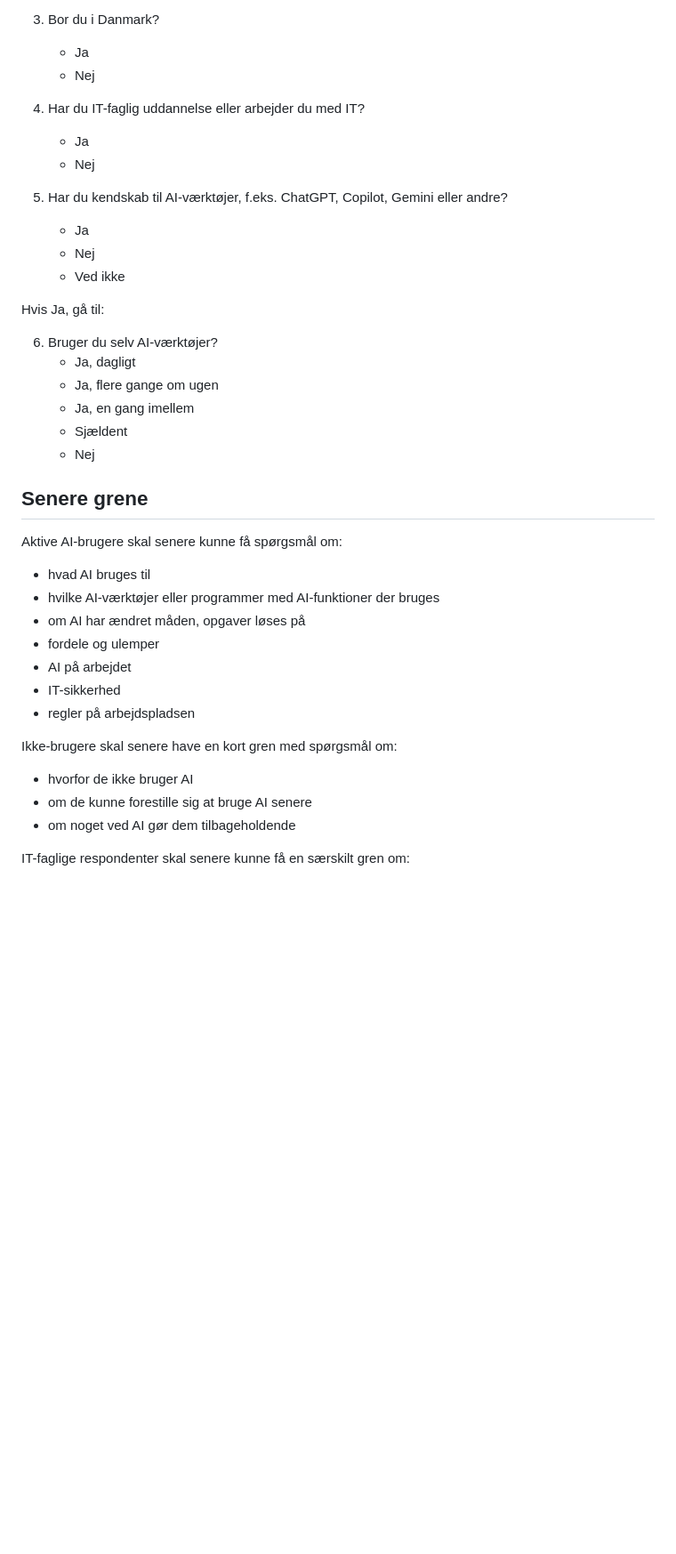
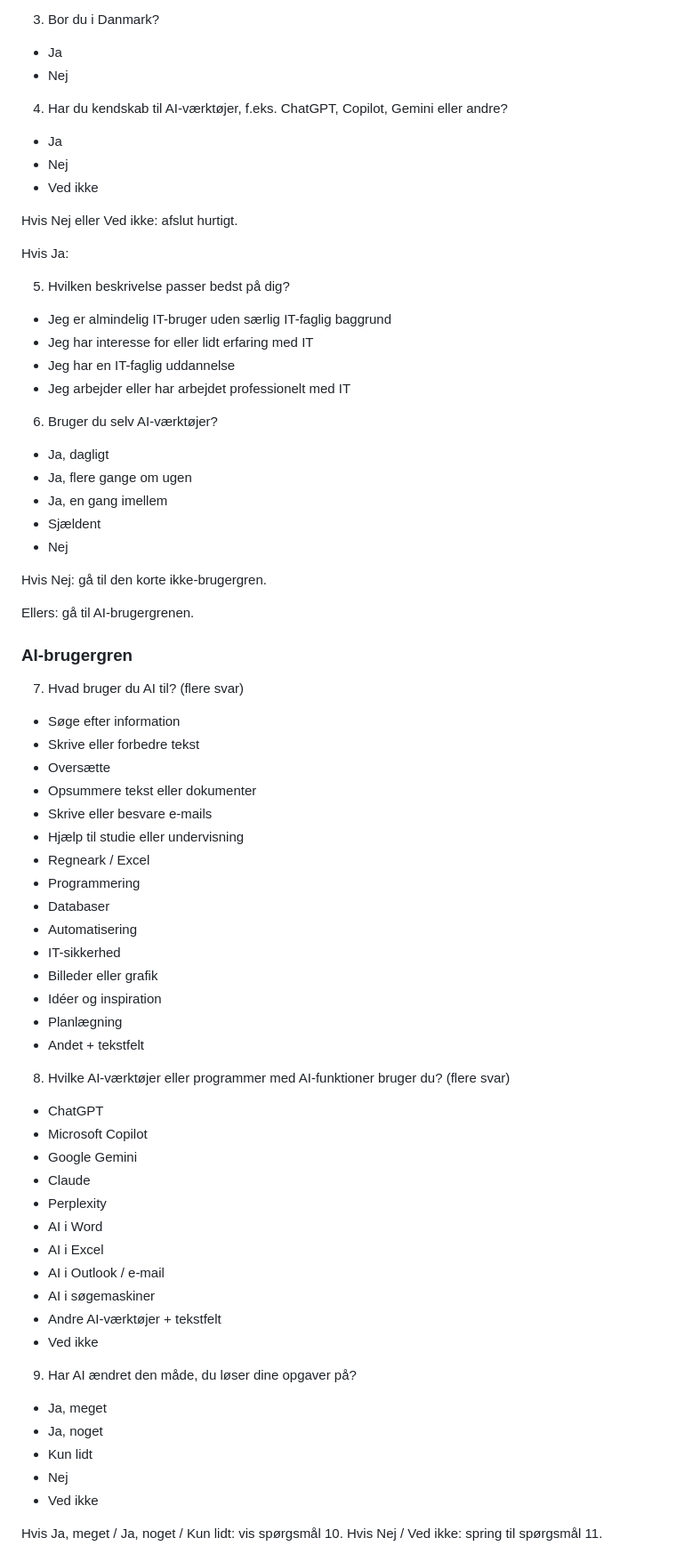
Before and after one commit to Ronnykisbye/Sporgeskema, a Markdown page: MASTERPROMPT.md, the part around one of its changes. Shown at 89% size. Rendered like a GitHub page; blank space fills up the shorter version.

```diff
--- a/MASTERPROMPT.md
+++ b/MASTERPROMPT.md
@@ -70,43 +80,73 @@ Den længste rute bør samlet kunne gennemføres på cirka 6–8 minutter.
 
 3. Bor du i Danmark?
-   - Ja
-   - Nej
+- Ja
+- Nej
 
-4. Har du IT-faglig uddannelse eller arbejder du med IT?
-   - Ja
-   - Nej
+4. Har du kendskab til AI-værktøjer, f.eks. ChatGPT, Copilot, Gemini eller andre?
+- Ja
+- Nej
+- Ved ikke
 
-5. Har du kendskab til AI-værktøjer, f.eks. ChatGPT, Copilot, Gemini eller andre?
-   - Ja
-   - Nej
-   - Ved ikke
+Hvis Nej eller Ved ikke: afslut hurtigt.
 
-Hvis Ja, gå til:
+Hvis Ja:
+
+5. Hvilken beskrivelse passer bedst på dig?
+- Jeg er almindelig IT-bruger uden særlig IT-faglig baggrund
+- Jeg har interesse for eller lidt erfaring med IT
+- Jeg har en IT-faglig uddannelse
+- Jeg arbejder eller har arbejdet professionelt med IT
 
 6. Bruger du selv AI-værktøjer?
-   - Ja, dagligt
-   - Ja, flere gange om ugen
-   - Ja, en gang imellem
-   - Sjældent
-   - Nej
+- Ja, dagligt
+- Ja, flere gange om ugen
+- Ja, en gang imellem
+- Sjældent
+- Nej
 
-## Senere grene
+Hvis Nej: gå til den korte ikke-brugergren.
 
-Aktive AI-brugere skal senere kunne få spørgsmål om:
+Ellers: gå til AI-brugergrenen.
 
-- hvad AI bruges til
-- hvilke AI-værktøjer eller programmer med AI-funktioner der bruges
-- om AI har ændret måden, opgaver løses på
-- fordele og ulemper
-- AI på arbejdet
+### AI-brugergren
+
+7. Hvad bruger du AI til? (flere svar)
+- Søge efter information
+- Skrive eller forbedre tekst
+- Oversætte
+- Opsummere tekst eller dokumenter
+- Skrive eller besvare e-mails
+- Hjælp til studie eller undervisning
+- Regneark / Excel
+- Programmering
+- Databaser
+- Automatisering
 - IT-sikkerhed
-- regler på arbejdspladsen
+- Billeder eller grafik
+- Idéer og inspiration
+- Planlægning
+- Andet + tekstfelt
 
-Ikke-brugere skal senere have en kort gren med spørgsmål om:
+8. Hvilke AI-værktøjer eller programmer med AI-funktioner bruger du? (flere svar)
+- ChatGPT
+- Microsoft Copilot
+- Google Gemini
+- Claude
+- Perplexity
+- AI i Word
+- AI i Excel
+- AI i Outlook / e-mail
+- AI i søgemaskiner
+- Andre AI-værktøjer + tekstfelt
+- Ved ikke
 
-- hvorfor de ikke bruger AI
-- om de kunne forestille sig at bruge AI senere
-- om noget ved AI gør dem tilbageholdende
+9. Har AI ændret den måde, du løser dine opgaver på?
+- Ja, meget
+- Ja, noget
+- Kun lidt
+- Nej
+- Ved ikke
 
-IT-faglige respondenter skal senere kunne få en særskilt gren om:
+Hvis Ja, meget / Ja, noget / Kun lidt: vis spørgsmål 10.
+Hvis Nej / Ved ikke: spring til spørgsmål 11.
 
```
Also changed, not shown: other parts of MASTERPROMPT.md (+202 -73 lines).
